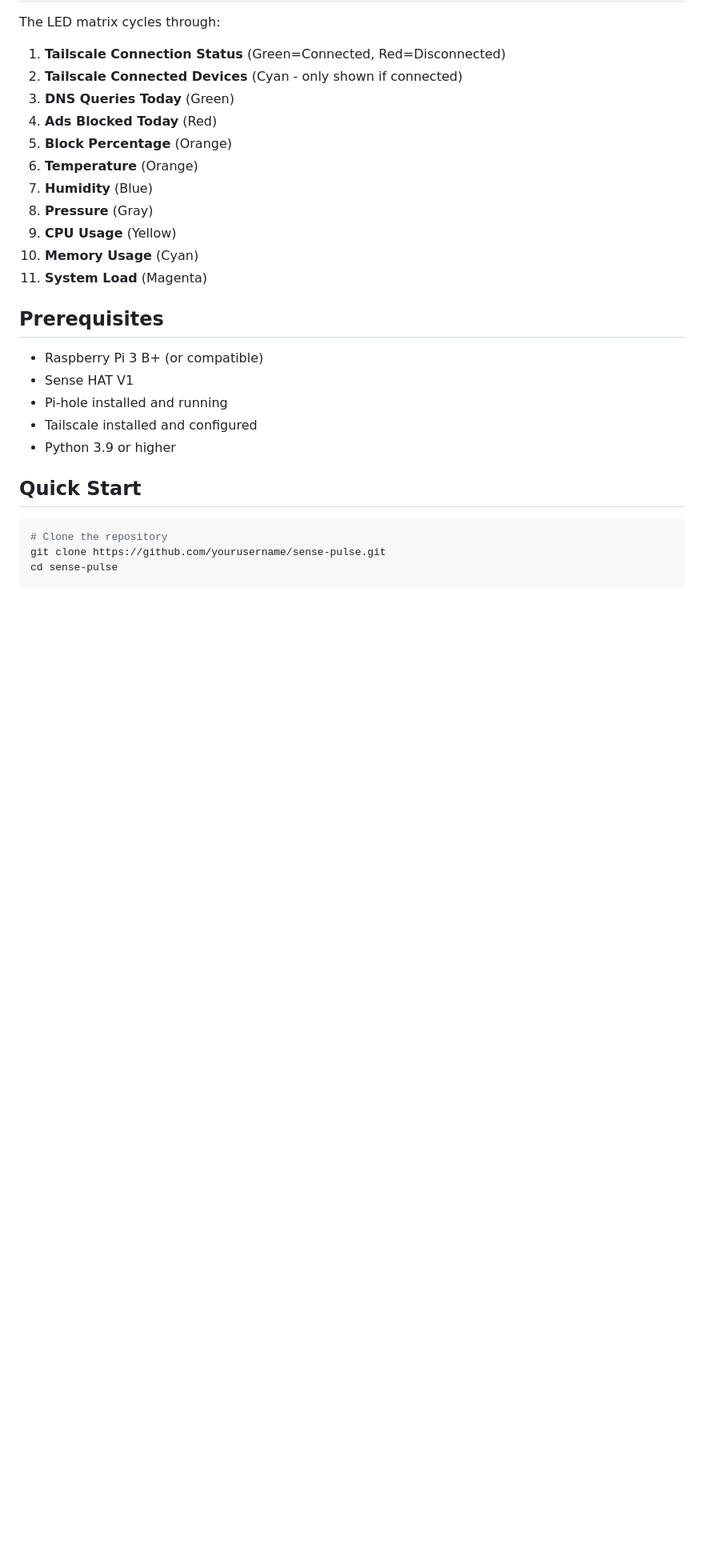
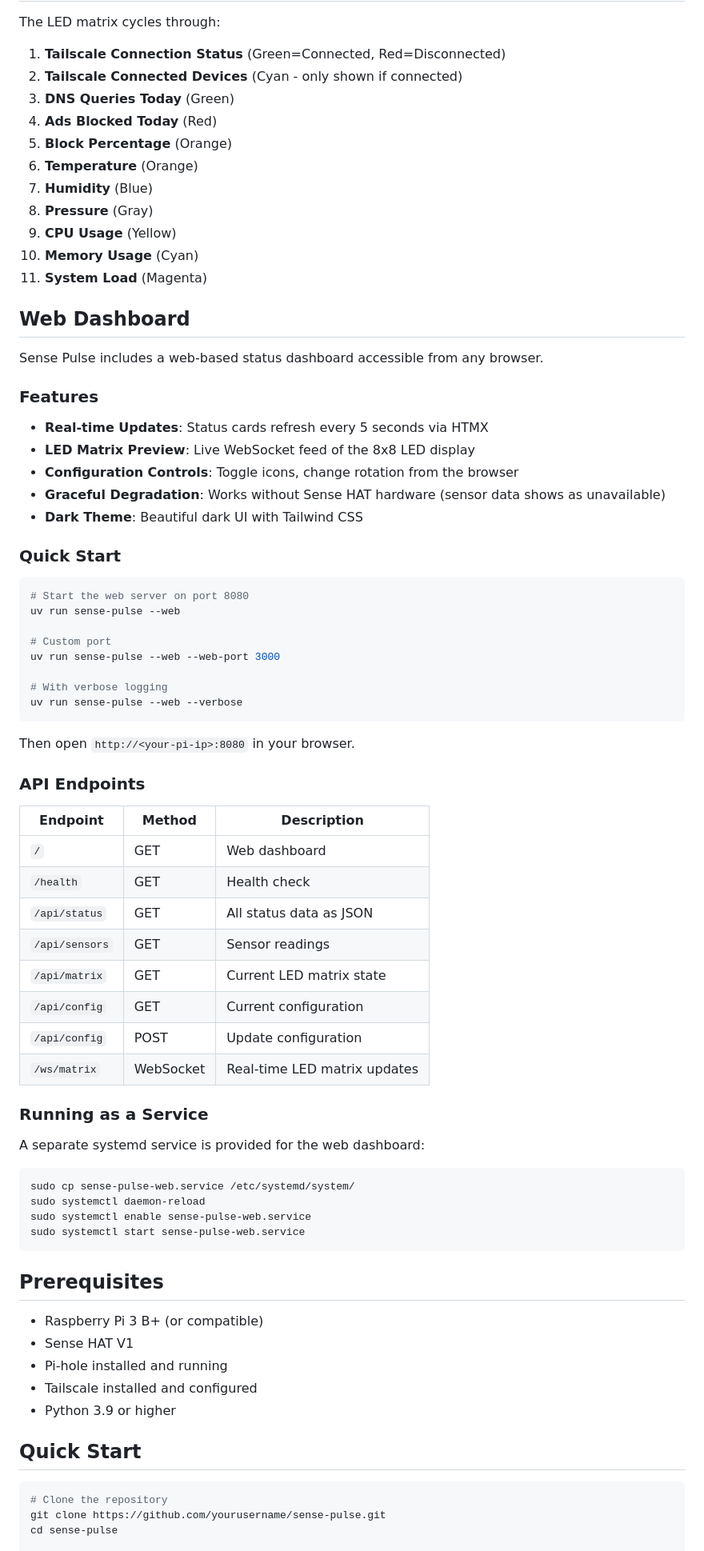
Before and after one commit to cupsadarius/sense-pulse, a Markdown page: README.md, the part around one of its changes. Shown at 80% size. Rendered like a GitHub page; blank space fills up the shorter version.

````diff
--- a/README.md
+++ b/README.md
@@ -28,6 +29,57 @@ The LED matrix cycles through:
 9. **CPU Usage** (Yellow)
 10. **Memory Usage** (Cyan)
 11. **System Load** (Magenta)
+
+## Web Dashboard
+
+Sense Pulse includes a web-based status dashboard accessible from any browser.
+
+### Features
+
+- **Real-time Updates**: Status cards refresh every 5 seconds via HTMX
+- **LED Matrix Preview**: Live WebSocket feed of the 8x8 LED display
+- **Configuration Controls**: Toggle icons, change rotation from the browser
+- **Graceful Degradation**: Works without Sense HAT hardware (sensor data shows as unavailable)
+- **Dark Theme**: Beautiful dark UI with Tailwind CSS
+
+### Quick Start
+
+```bash
+# Start the web server on port 8080
+uv run sense-pulse --web
+
+# Custom port
+uv run sense-pulse --web --web-port 3000
+
+# With verbose logging
+uv run sense-pulse --web --verbose
+```
+
+Then open `http://<your-pi-ip>:8080` in your browser.
+
+### API Endpoints
+
+| Endpoint | Method | Description |
+|----------|--------|-------------|
+| `/` | GET | Web dashboard |
+| `/health` | GET | Health check |
+| `/api/status` | GET | All status data as JSON |
+| `/api/sensors` | GET | Sensor readings |
+| `/api/matrix` | GET | Current LED matrix state |
+| `/api/config` | GET | Current configuration |
+| `/api/config` | POST | Update configuration |
+| `/ws/matrix` | WebSocket | Real-time LED matrix updates |
+
+### Running as a Service
+
+A separate systemd service is provided for the web dashboard:
+
+```bash
+sudo cp sense-pulse-web.service /etc/systemd/system/
+sudo systemctl daemon-reload
+sudo systemctl enable sense-pulse-web.service
+sudo systemctl start sense-pulse-web.service
+```
 
 ## Prerequisites
 
````
Also changed, not shown: other parts of README.md (+20 -3 lines), CHANGELOG.md (+90 -0 lines).
